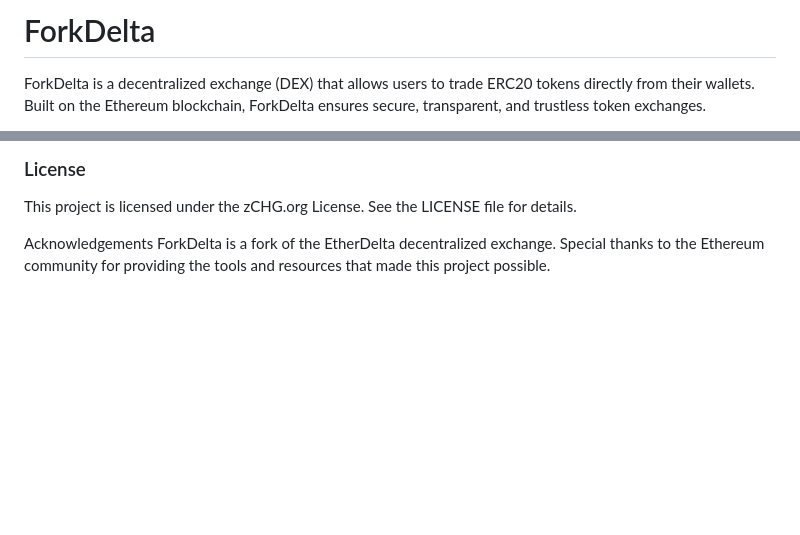
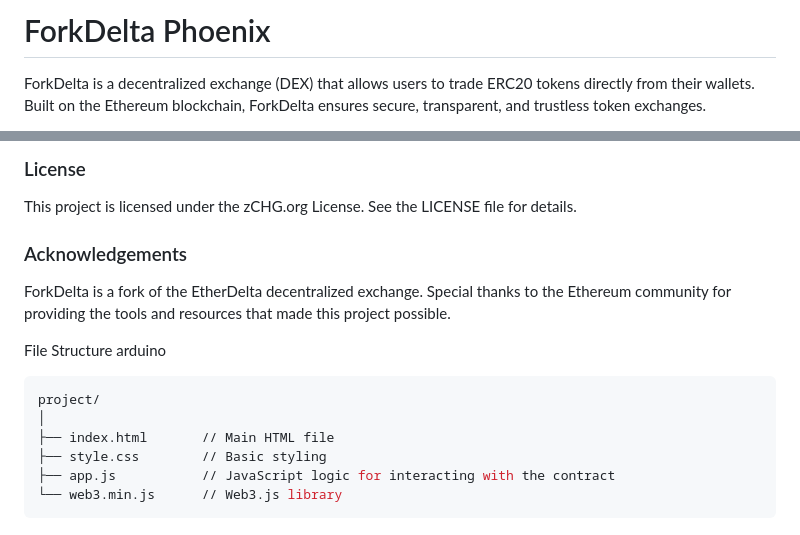
Before and after one commit to ZCHGorg/ForkDeltaPhoenix, a Markdown page: README.md, 2 parts joined by grey strips. Rendered like a GitHub page; blank space fills up the shorter version.

````diff
--- a/README.md
+++ b/README.md
@@ -1,4 +1,4 @@
-# ForkDelta
+# ForkDelta Phoenix
 
 ForkDelta is a decentralized exchange (DEX) that allows users to trade ERC20 tokens directly from their wallets. Built on the Ethereum blockchain, ForkDelta ensures secure, transparent, and trustless token exchanges.
 
@@ -143,5 +143,16 @@ Make sure you have web3.js properly included in your environment based on your s
 ### License
 This project is licensed under the zCHG.org License. See the LICENSE file for details.
 
-Acknowledgements
+### Acknowledgements
 ForkDelta is a fork of the EtherDelta decentralized exchange. Special thanks to the Ethereum community for providing the tools and resources that made this project possible.
+
+File Structure
+arduino
+```bash
+project/
+│
+├── index.html       // Main HTML file
+├── style.css        // Basic styling
+├── app.js           // JavaScript logic for interacting with the contract
+└── web3.min.js      // Web3.js library
+```
````
